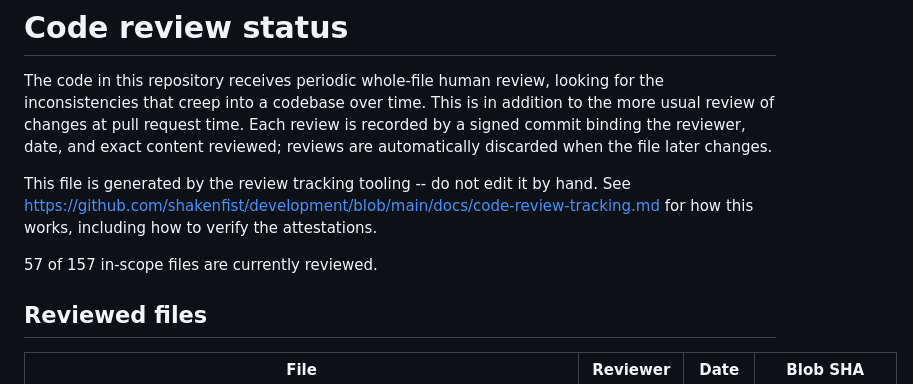
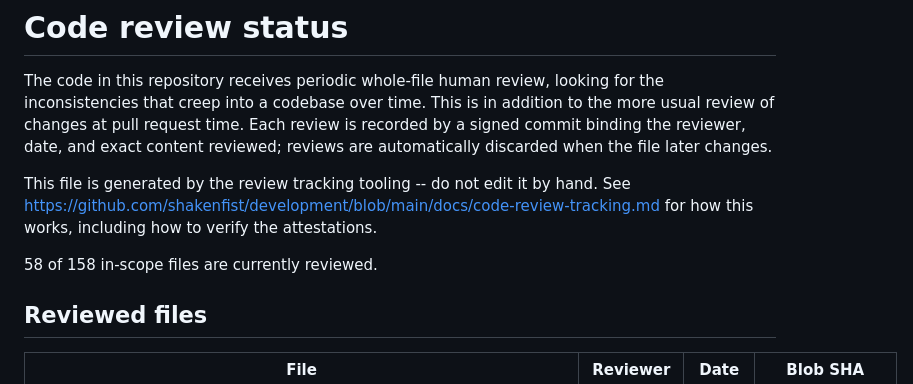
Before and after one commit to shakenfist/kerbside, a Markdown page: REVIEWS.md, the part around the change. Drawn GitHub-style.

Commit message:
Add JavaScript and protobuf to the review scope.
Include *.js, *.proto, and *.pyi in the whole-file review scope, and
generalize the protoc-output exclusions from the kerbside/rpc/
specific patterns to repo-wide *_pb2.py, *_pb2.pyi, *_pb2_grpc.py,
and *_pb2_grpc.pyi. Exclude kerbside/api/static/js/ as well: every
JavaScript file there is a vendored third-party library (bootstrap,
jquery, axios, mostly minified), so whole-file review would not
attest to anything written here. The net scope change adds exactly
kerbside/rpc/kerbside.proto. REVIEWS.md is regenerated for the new
in-scope count, and pre-commit's end-of-file fixer added a trailing
newline to .vscode/mikal.weaudit.

Prompt: Michael asked to add proto and JavaScript files to the set of
things reviewed by human audits, updating ryll and kerbside
accordingly, and to exclude protoc-generated output (_pb2.py,
_pb2.pyi, _pb2_grpc.py, _pb2_grpc.pyi).

Co-Authored-By: Claude Fable 5 (200K context, medium effort) <noreply@anthropic.com>
Signed-off-by: Michael Still <mikal@stillhq.com>

```diff
--- a/REVIEWS.md
+++ b/REVIEWS.md
@@ -11,7 +11,7 @@ This file is generated by the review tracking tooling -- do not
 edit it by hand. See https://github.com/shakenfist/development/blob/main/docs/code-review-tracking.md
 for how this works, including how to verify the attestations.
 
-57 of 157 in-scope files are currently reviewed.
+58 of 158 in-scope files are currently reviewed.
 
 ## Reviewed files
 
```
